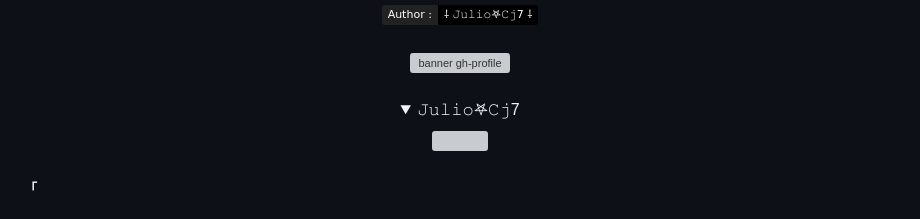
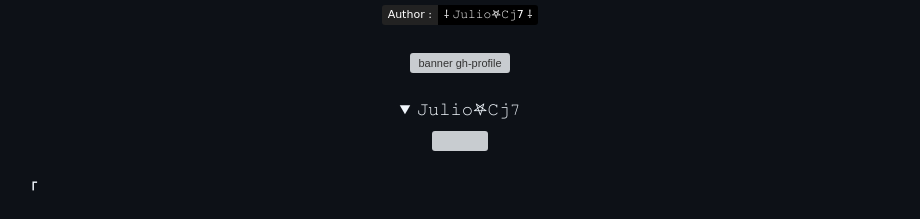
Before and after one commit to Juliocj7/Juliocj7.github.io, a Markdown page: README.md, the part around the change. Drawn GitHub-style; folded sections open; badges without logos; grey boxes are pictures that could not be loaded.

```diff
--- a/README.md
+++ b/README.md
@@ -26,7 +26,7 @@
 
 <div align="center">
   <details>
-    <summary>  𝙹𝚞𝚕𝚒𝚘𖤐𝙲𝚓7 </summary>
+    <summary>  𝙹𝚞𝚕𝚒𝚘𖤐𝙲𝚓𝟽 </summary>
     <a href="#---">
       <img src="https://github.com/Juliocj7/Juliocj7/blob/main/assets/image/rainbowbar2.gif" />
     </a>
```
